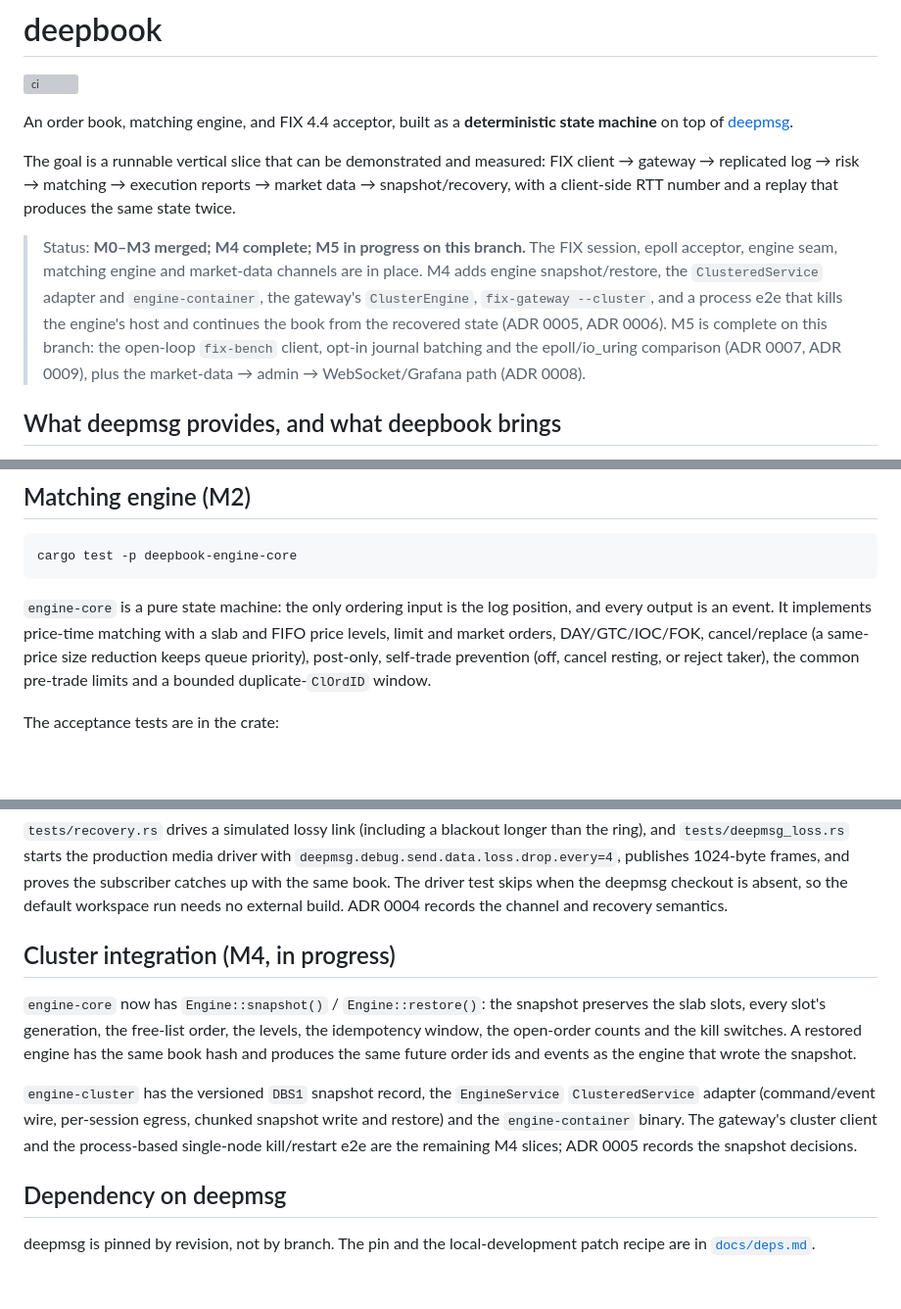
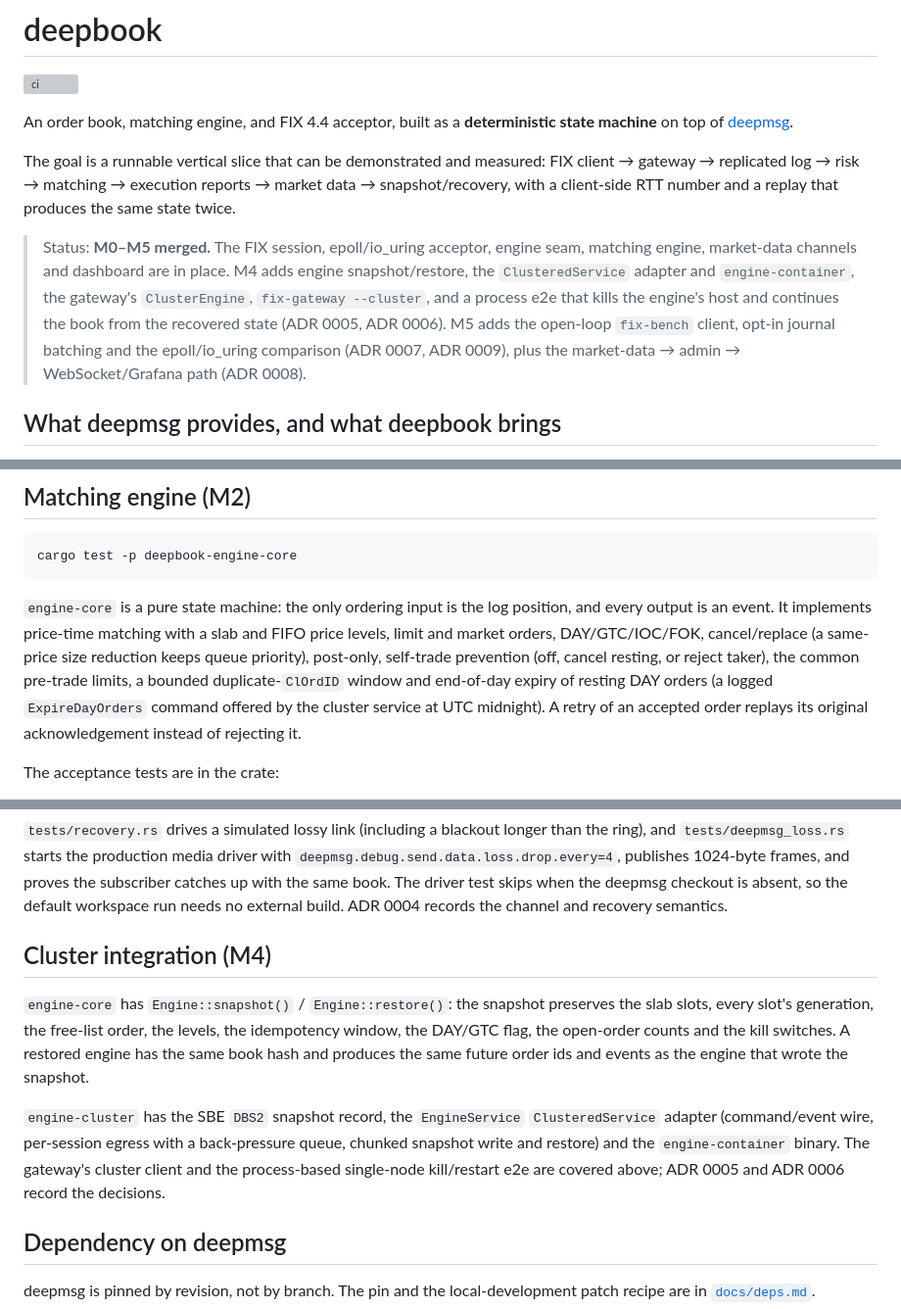
Before and after one commit to deepmsg/deepbook, a Markdown page: README.md, 3 parts joined by grey strips. Shown at 98% size. Rendered like a GitHub page; blank space fills up the shorter version; grey boxes are pictures that could not be loaded.

Commit message:
docs: mark M0-M5 merged and describe the current engine
The status line still said M5 was in progress on a branch and the M4
section still called itself in progress, although both are on main. The
matching-engine paragraph now also names DAY expiry and idempotent
retries.

Co-Authored-By: Claude Code <noreply@anthropic.com>

```diff
--- a/README.md
+++ b/README.md
@@ -10,14 +10,13 @@ FIX client → gateway → replicated log → risk → matching → execution re
 market data → snapshot/recovery, with a client-side RTT number and a replay
 that produces the same state twice.
 
-> Status: **M0–M3 merged; M4 complete; M5 in progress on this branch.** The FIX
-> session, epoll acceptor, engine seam, matching engine and market-data
-> channels are in place. M4 adds engine snapshot/restore, the
-> `ClusteredService` adapter and `engine-container`, the gateway's
-> `ClusterEngine`, `fix-gateway --cluster`, and a process e2e that kills the
-> engine's host and continues the book from the recovered state (ADR 0005,
-> ADR 0006). M5 is complete on this branch: the open-loop `fix-bench` client,
-> opt-in journal batching and the epoll/io_uring comparison (ADR 0007,
+> Status: **M0–M5 merged.** The FIX session, epoll/io_uring acceptor, engine
+> seam, matching engine, market-data channels and dashboard are in place. M4
+> adds engine snapshot/restore, the `ClusteredService` adapter and
+> `engine-container`, the gateway's `ClusterEngine`, `fix-gateway --cluster`,
+> and a process e2e that kills the engine's host and continues the book from
+> the recovered state (ADR 0005, ADR 0006). M5 adds the open-loop `fix-bench`
+> client, opt-in journal batching and the epoll/io_uring comparison (ADR 0007,
 > ADR 0009), plus the market-data → admin → WebSocket/Grafana path
 > (ADR 0008).
 
@@ -264,7 +263,10 @@ position, and every output is an event. It implements price-time matching with
 a slab and FIFO price levels, limit and market orders, DAY/GTC/IOC/FOK,
 cancel/replace (a same-price size reduction keeps queue priority), post-only,
 self-trade prevention (off, cancel resting, or reject taker), the common
-pre-trade limits and a bounded duplicate-`ClOrdID` window.
+pre-trade limits, a bounded duplicate-`ClOrdID` window and end-of-day expiry
+of resting DAY orders (a logged `ExpireDayOrders` command offered by the
+cluster service at UTC midnight). A retry of an accepted order replays its
+original acknowledgement instead of rejecting it.
 
 The acceptance tests are in the crate:
 
@@ -308,19 +310,21 @@ and proves the subscriber catches up with the same book. The driver test skips w
 deepmsg checkout is absent, so the default workspace run needs no external
 build. ADR 0004 records the channel and recovery semantics.
 
-## Cluster integration (M4, in progress)
+## Cluster integration (M4)
 
-`engine-core` now has `Engine::snapshot()` / `Engine::restore()`:
+`engine-core` has `Engine::snapshot()` / `Engine::restore()`:
 the snapshot preserves the slab slots, every slot's generation, the free-list
-order, the levels, the idempotency window, the open-order counts and the kill
-switches. A restored engine has the same book hash and produces the same future
-order ids and events as the engine that wrote the snapshot.
+order, the levels, the idempotency window, the DAY/GTC flag, the open-order
+counts and the kill switches. A restored engine has the same book hash and
+produces the same future order ids and events as the engine that wrote the
+snapshot.
 
-`engine-cluster` has the versioned `DBS1` snapshot record, the `EngineService`
-`ClusteredService` adapter (command/event wire, per-session egress, chunked
-snapshot write and restore) and the `engine-container` binary. The gateway's
-cluster client and the process-based single-node kill/restart e2e are the
-remaining M4 slices; ADR 0005 records the snapshot decisions.
+`engine-cluster` has the SBE `DBS2` snapshot record, the `EngineService`
+`ClusteredService` adapter (command/event wire, per-session egress with a
+back-pressure queue, chunked snapshot write and restore) and the
+`engine-container` binary. The gateway's cluster client and the process-based
+single-node kill/restart e2e are covered above; ADR 0005 and ADR 0006 record
+the decisions.
 
 ## Dependency on deepmsg
 
```
